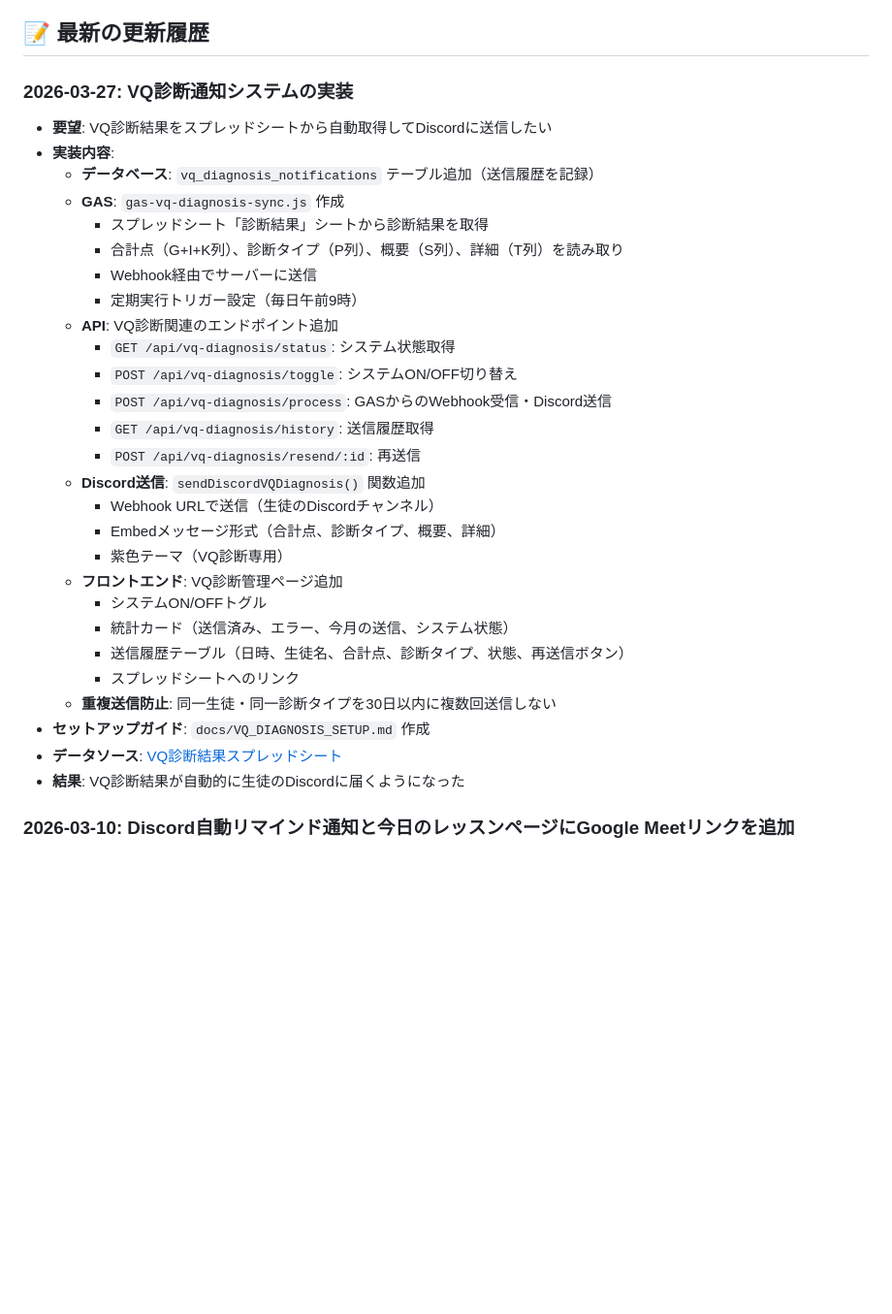
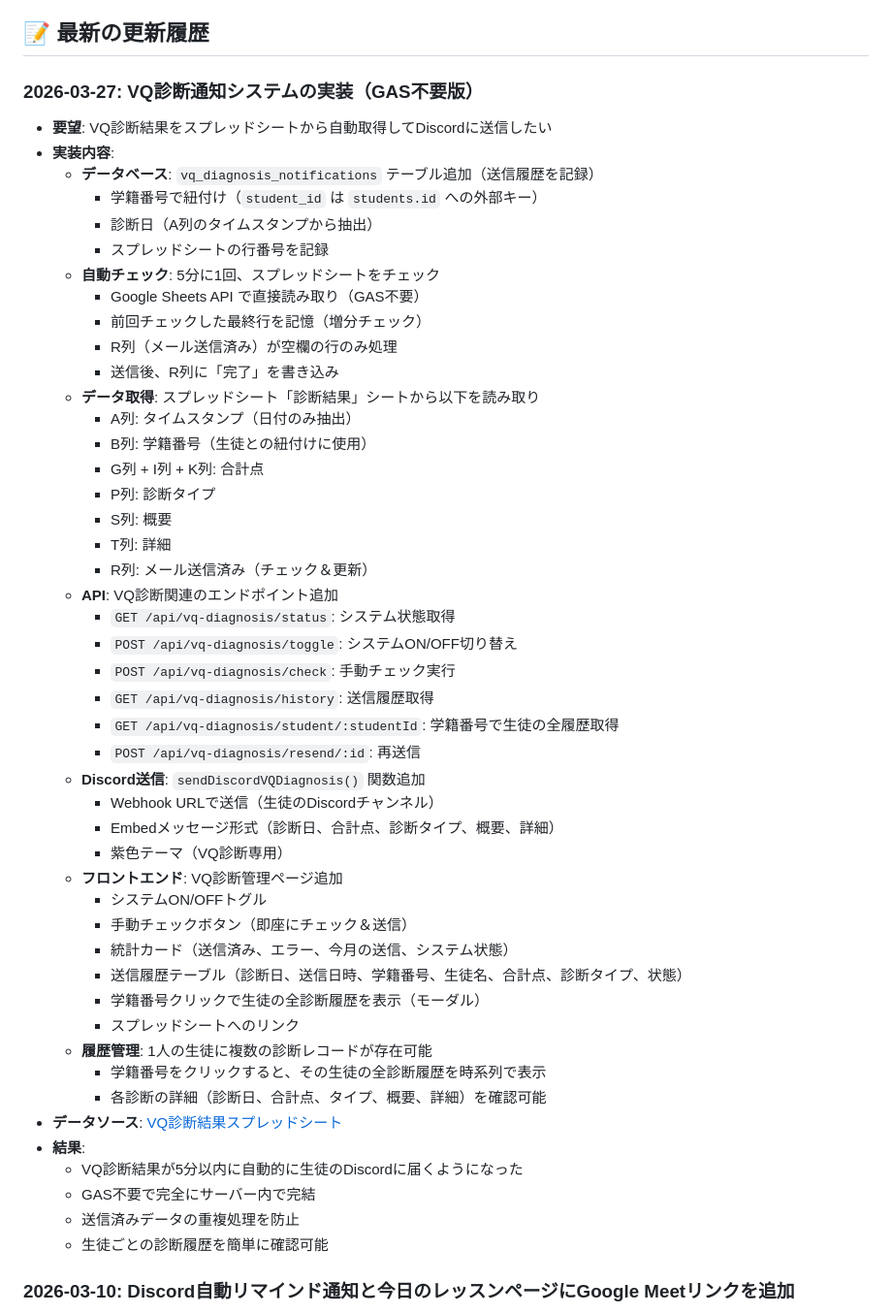
Before and after one commit to kyo10310415/wannav-student-management, a Markdown page: README.md, the part around the change. Shown at 97% size. GitHub-like rendering; blank space fills up the shorter version.

Commit message:
Docs: Update README with GAS-free VQ diagnosis system

```diff
--- a/README.md
+++ b/README.md
@@ -561,34 +561,53 @@ npm run db:migrate
 
 ## 📝 最新の更新履歴
 
-### 2026-03-27: VQ診断通知システムの実装
+### 2026-03-27: VQ診断通知システムの実装（GAS不要版）
 - **要望**: VQ診断結果をスプレッドシートから自動取得してDiscordに送信したい
 - **実装内容**:
   - **データベース**: `vq_diagnosis_notifications` テーブル追加（送信履歴を記録）
-  - **GAS**: `gas-vq-diagnosis-sync.js` 作成
-    - スプレッドシート「診断結果」シートから診断結果を取得
-    - 合計点（G+I+K列）、診断タイプ（P列）、概要（S列）、詳細（T列）を読み取り
-    - Webhook経由でサーバーに送信
-    - 定期実行トリガー設定（毎日午前9時）
+    - 学籍番号で紐付け（`student_id` は `students.id` への外部キー）
+    - 診断日（A列のタイムスタンプから抽出）
+    - スプレッドシートの行番号を記録
+  - **自動チェック**: 5分に1回、スプレッドシートをチェック
+    - Google Sheets API で直接読み取り（GAS不要）
+    - 前回チェックした最終行を記憶（増分チェック）
+    - R列（メール送信済み）が空欄の行のみ処理
+    - 送信後、R列に「完了」を書き込み
+  - **データ取得**: スプレッドシート「診断結果」シートから以下を読み取り
+    - A列: タイムスタンプ（日付のみ抽出）
+    - B列: 学籍番号（生徒との紐付けに使用）
+    - G列 + I列 + K列: 合計点
+    - P列: 診断タイプ
+    - S列: 概要
+    - T列: 詳細
+    - R列: メール送信済み（チェック＆更新）
   - **API**: VQ診断関連のエンドポイント追加
     - `GET /api/vq-diagnosis/status`: システム状態取得
     - `POST /api/vq-diagnosis/toggle`: システムON/OFF切り替え
-    - `POST /api/vq-diagnosis/process`: GASからのWebhook受信・Discord送信
+    - `POST /api/vq-diagnosis/check`: 手動チェック実行
     - `GET /api/vq-diagnosis/history`: 送信履歴取得
+    - `GET /api/vq-diagnosis/student/:studentId`: 学籍番号で生徒の全履歴取得
     - `POST /api/vq-diagnosis/resend/:id`: 再送信
   - **Discord送信**: `sendDiscordVQDiagnosis()` 関数追加
     - Webhook URLで送信（生徒のDiscordチャンネル）
-    - Embedメッセージ形式（合計点、診断タイプ、概要、詳細）
+    - Embedメッセージ形式（診断日、合計点、診断タイプ、概要、詳細）
     - 紫色テーマ（VQ診断専用）
   - **フロントエンド**: VQ診断管理ページ追加
     - システムON/OFFトグル
+    - 手動チェックボタン（即座にチェック＆送信）
     - 統計カード（送信済み、エラー、今月の送信、システム状態）
-    - 送信履歴テーブル（日時、生徒名、合計点、診断タイプ、状態、再送信ボタン）
+    - 送信履歴テーブル（診断日、送信日時、学籍番号、生徒名、合計点、診断タイプ、状態）
+    - 学籍番号クリックで生徒の全診断履歴を表示（モーダル）
     - スプレッドシートへのリンク
-  - **重複送信防止**: 同一生徒・同一診断タイプを30日以内に複数回送信しない
-- **セットアップガイド**: `docs/VQ_DIAGNOSIS_SETUP.md` 作成
+  - **履歴管理**: 1人の生徒に複数の診断レコードが存在可能
+    - 学籍番号をクリックすると、その生徒の全診断履歴を時系列で表示
+    - 各診断の詳細（診断日、合計点、タイプ、概要、詳細）を確認可能
 - **データソース**: [VQ診断結果スプレッドシート](https://docs.google.com/spreadsheets/d/1_yJtJn8DMFkQBtdIkDWHNBE8-kpHyE3-0FY_oe0EhJ0/edit)
-- **結果**: VQ診断結果が自動的に生徒のDiscordに届くようになった
+- **結果**:
+  - VQ診断結果が5分以内に自動的に生徒のDiscordに届くようになった
+  - GAS不要で完全にサーバー内で完結
+  - 送信済みデータの重複処理を防止
+  - 生徒ごとの診断履歴を簡単に確認可能
 
 ### 2026-03-10: Discord自動リマインド通知と今日のレッスンページにGoogle Meetリンクを追加
 - **要望**: 今日のレッスンページとDiscordへのリマインド通知にMeetリンク（H列）を追加したい
```
